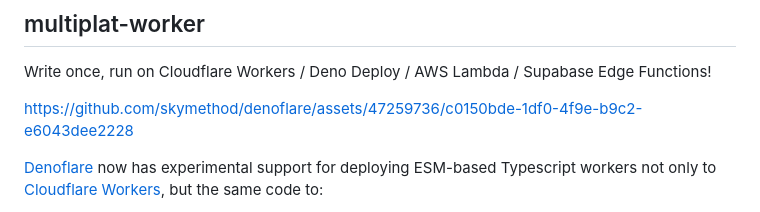
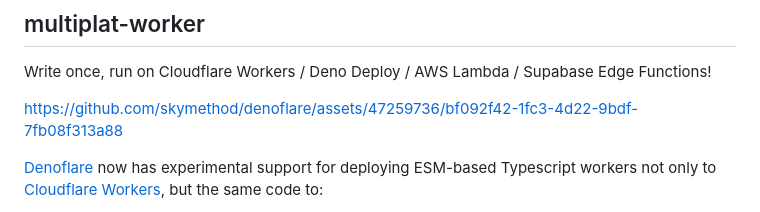
Before and after one commit to skymethod/denoflare, a Markdown page: examples/multiplat-worker/README.md, the part around the change. Drawn GitHub-style.

Commit message:
docs: Update name for multiplat readme demo video.

```diff
--- a/examples/multiplat-worker/README.md
+++ b/examples/multiplat-worker/README.md
@@ -3,7 +3,7 @@
 Write once, run on Cloudflare Workers / Deno Deploy / AWS Lambda / Supabase Edge Functions!
 
 
-https://github.com/skymethod/denoflare/assets/47259736/c0150bde-1df0-4f9e-b9c2-e6043dee2228
+https://github.com/skymethod/denoflare/assets/47259736/bf092f42-1fc3-4d22-9bdf-7fb08f313a88
 
 
 [Denoflare](https://denoflare.dev) now has experimental support for deploying ESM-based Typescript workers not only to [Cloudflare Workers](https://workers.cloudflare.com/), but the same code to:
```
